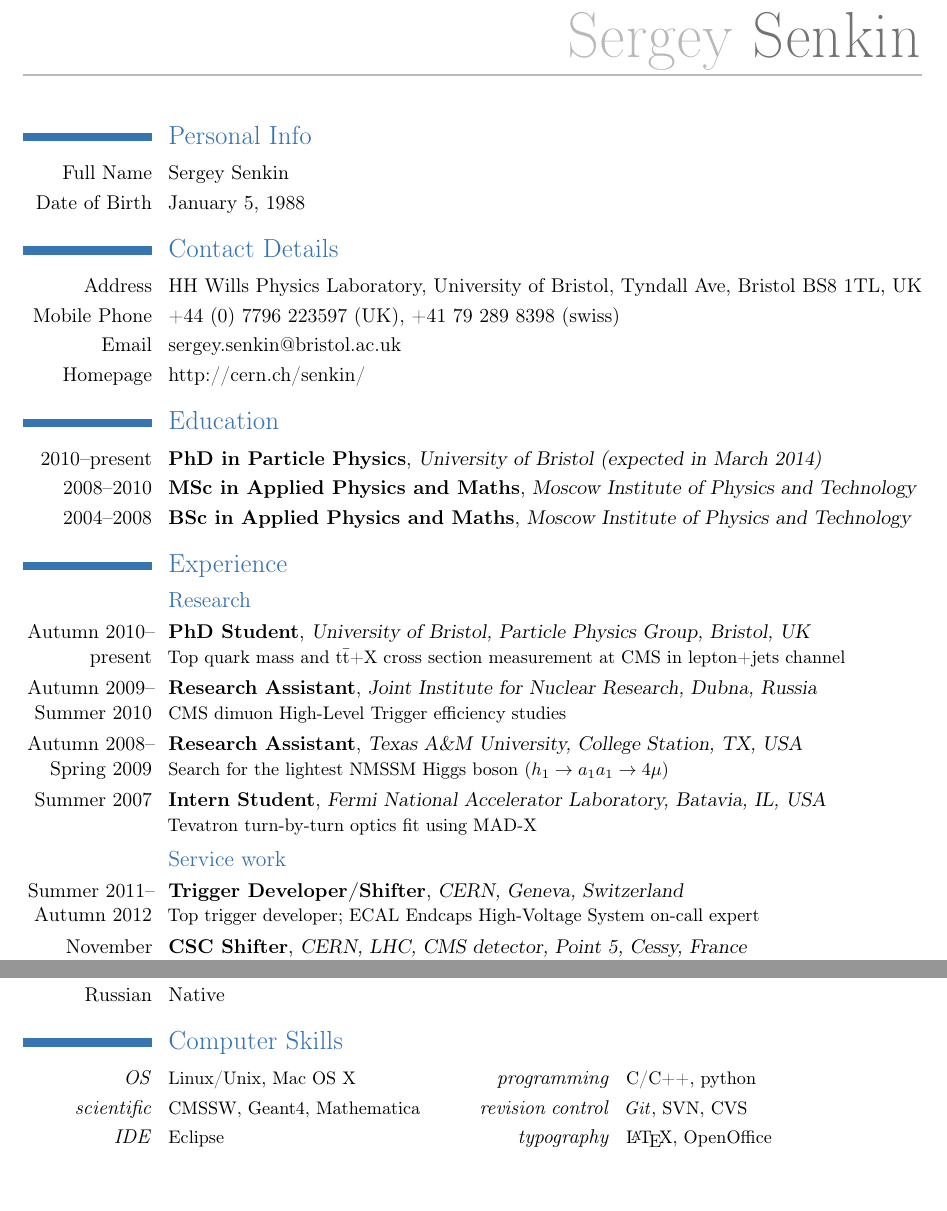
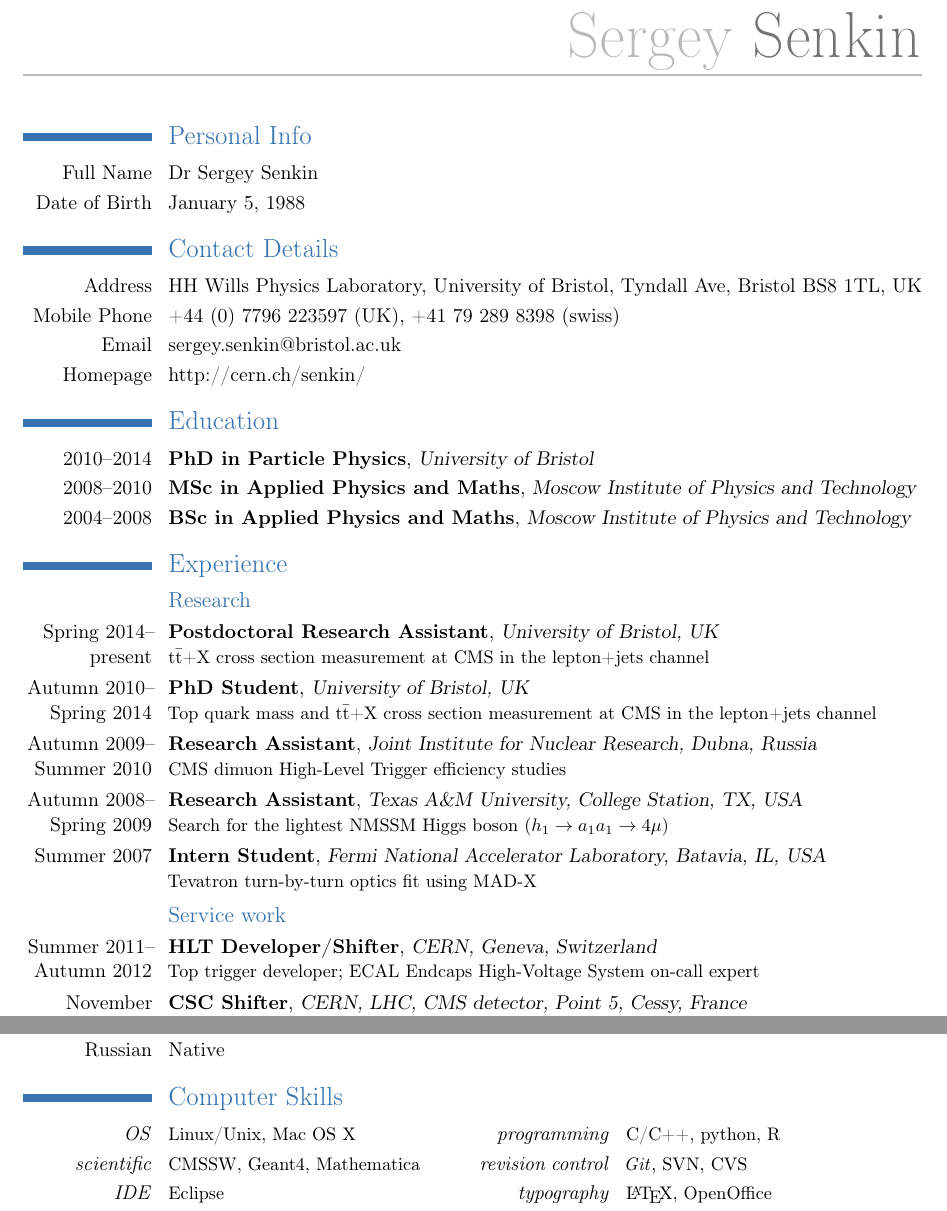
Before and after one commit to senkin/CV, a LaTeX CV (CV_Senkin.tex): two parts of pages 1 and 2 of 3, joined at a grey line, cut so that both start at the same text, the shorter picture padded with empty space. Compiled offline with pdfLaTeX.

Commit message:
Postdoc update

```diff
--- a/CV_Senkin.tex
+++ b/CV_Senkin.tex
@@ -70,13 +70,13 @@
 \setlength{\hintscolumnwidth}{2.5cm}
 \recomputelengths
 \section{\textup{Personal Info}}
-\cvdoubleitem{Full Name}{Sergey Senkin}{}{}%{Citizenship}{Russian Federation}
+\cvdoubleitem{Full Name}{Dr Sergey Senkin}{}{}%{Citizenship}{Russian Federation}
 \cvdoubleitem{Date of Birth}{January 5, 1988}{}{}%{Marital Status}{Single}
 
 \section{\textup{Contact Details}}
 %\cvitem{Present Address}{CERN, Building 40, 1-B12, CH-1211, Genève 23, Switzerland}
 \cvitem{Address}{HH Wills Physics Laboratory, University of Bristol, Tyndall Ave, Bristol BS8 1TL, UK}
-%\cvitem{Present Address}{54 St Michael's Hill, Bristol BS2 8DX, UK}
+%\cvitem{Address}{54 St Michael's Hill, Bristol BS2 8DX, UK}
 \cvitem{Mobile Phone}{+44 (0) 7796 223597 (UK), +41 79 289 8398 (swiss)}
 %\cvitem{Office Phone}{+41 2276 71641 (CERN)}
 %\cvitem{Office Phone}{+44 (0) 117 928 8724}
@@ -85,18 +85,19 @@
 \cvitem{Homepage}{\httplink[http://cern.ch/senkin/]{cern.ch/senkin/}}
 
 \section{\textup{Education}}
-\cventry{2010--present}{PhD in Particle Physics}{University of Bristol (expected in March 2014)}{}{}{}
+\cventry{2010--2014}{PhD in Particle Physics}{University of Bristol}{}{}{}
 \cventry{2008--2010}{MSc in Applied Physics and Maths}{Moscow Institute of Physics and Technology}{}{}{}  % arguments 3 to 6 are optional
 \cventry{2004--2008}{BSc in Applied Physics and Maths}{Moscow Institute of Physics and Technology}{}{}{}  % arguments 3 to 6 are optional
 
 \section{\textup{Experience}}
 \subsection{Research}
-\cventry{Autumn 2010-- present}{PhD Student}{University of Bristol, Particle Physics Group, Bristol, UK}{}{}{Top quark mass and $\textrm{t}\bar{\textrm{t}}$+X cross section measurement at CMS in lepton+jets channel}
+\cventry{Spring 2014-- present}{Postdoctoral Research Assistant}{University of Bristol, UK}{}{}{$\textrm{t}\bar{\textrm{t}}$+X cross section measurement at CMS in the lepton+jets channel}
+\cventry{Autumn 2010-- Spring 2014}{PhD Student}{University of Bristol, UK}{}{}{Top quark mass and $\textrm{t}\bar{\textrm{t}}$+X cross section measurement at CMS in the lepton+jets channel}
 \cventry{Autumn 2009-- Summer 2010}{Research Assistant}{Joint Institute for Nuclear Research, Dubna, Russia}{}{}{CMS dimuon High-Level Trigger efficiency studies}
 \cventry{Autumn 2008-- Spring 2009}{Research Assistant}{Texas A\&M University, College Station, TX, USA}{}{}{Search for the lightest NMSSM Higgs boson ($h_1 \to a_1 a_1 \to 4\mu$)}
 \cventry{Summer 2007}{Intern Student}{Fermi National Accelerator Laboratory, Batavia, IL, USA}{}{}{Tevatron turn-by-turn optics fit using MAD-X}
 \subsection{Service work}
-\cventry{Summer 2011-- Autumn 2012}{Trigger Developer/Shifter}{CERN, Geneva, Switzerland}{}{}{Top trigger developer; ECAL Endcaps High-Voltage System on-call expert}
+\cventry{Summer 2011-- Autumn 2012}{HLT Developer/Shifter}{CERN, Geneva, Switzerland}{}{}{Top trigger developer; ECAL Endcaps High-Voltage System on-call expert}
 \cventry{November 2008}{CSC Shifter}{CERN, LHC, CMS detector, Point 5, Cessy, France}{}{}{Cathode Strip Chambers detector subsystem maintenance}
 \subsection{Teaching}
 \cventry{Spring 2011, Spring 2013}{Tutor}{University of Bristol, School of Physics, Bristol, UK}{}{}{Tutorials in Maths and Particle Physics for L1 and L3 students}
@@ -116,7 +117,7 @@ Phenomenology,}}
 \renewcommand{\listitemsymbol}{-} % change the symbol for lists
 
 \section{\textup{Computer Skills}}
-\cvcomputer{\textit{OS}}{Linux/Unix, Mac OS X}{\textit{programming}}{C/C++, python}
+\cvcomputer{\textit{OS}}{Linux/Unix, Mac OS X}{\textit{programming}}{C/C++, python, R}
 \cvcomputer{\textit{scientific}}{CMSSW, Geant4, Mathematica}{\textit{revision~control}}{\href{https://github.com/senkin}{\textit{Git}}, SVN, CVS}
 \cvcomputer{\textit{IDE}}{Eclipse}{\textit{typography}}{\LaTeX, OpenOffice}
 \cvcomputer{}{}{\textit{other skills}}{GRID, ROOT, rootpy, matplotlib}
```
Also changed, not shown: CV_Senkin.pdf.
